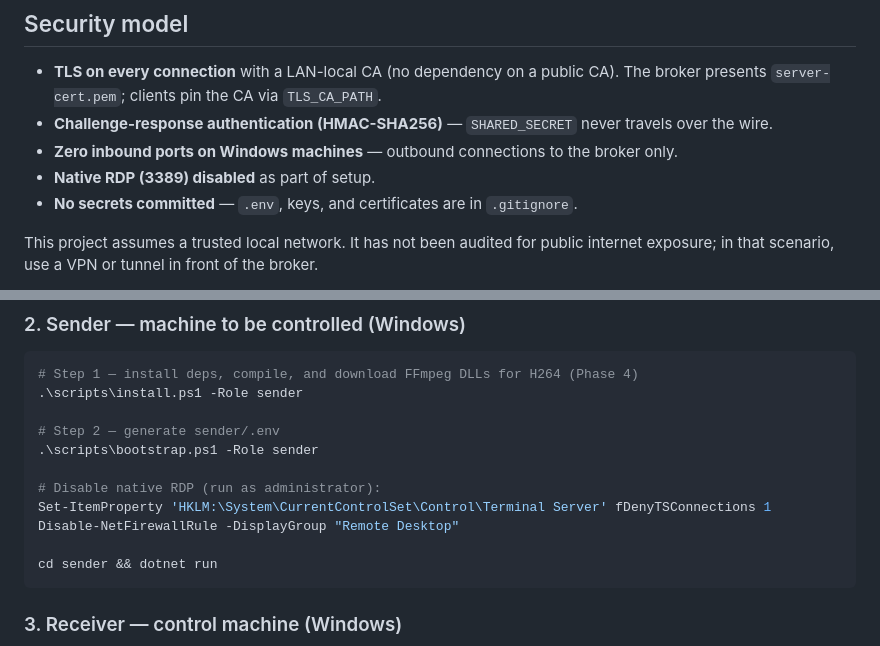
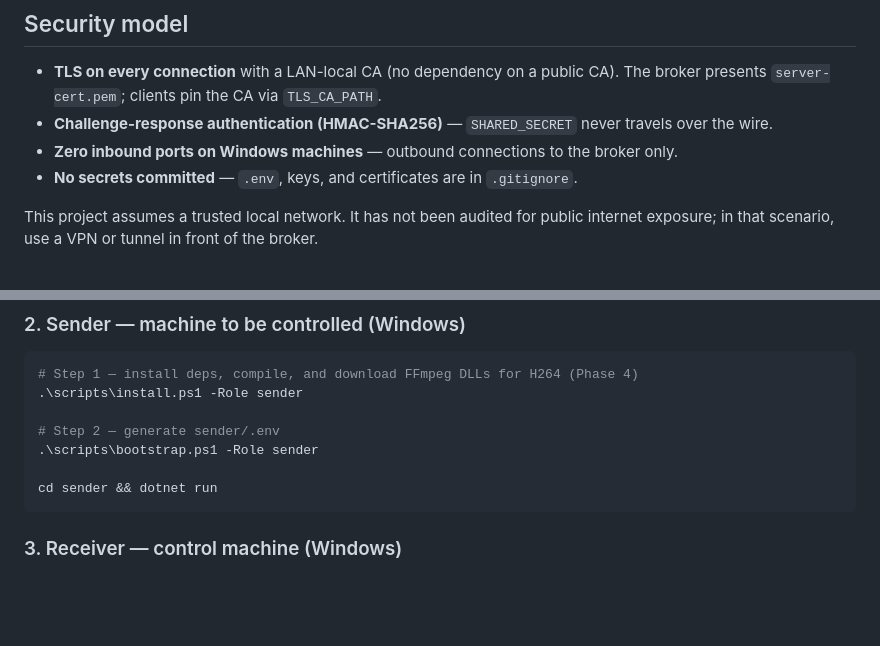
Before and after one commit to Viniciusap/selfdesk, a Markdown page: README.md, 2 parts joined by grey strips. Drawn GitHub-style; blank space fills up the shorter version.

Commit message:
docs: remove RDP disable step — out of scope, not implemented in install scripts

````diff
--- a/README.md
+++ b/README.md
@@ -123,7 +123,6 @@ The same repository clone can play any role — just run the corresponding boots
 - **TLS on every connection** with a LAN-local CA (no dependency on a public CA). The broker presents `server-cert.pem`; clients pin the CA via `TLS_CA_PATH`.
 - **Challenge-response authentication (HMAC-SHA256)** — `SHARED_SECRET` never travels over the wire.
 - **Zero inbound ports on Windows machines** — outbound connections to the broker only.
-- **Native RDP (3389) disabled** as part of setup.
 - **No secrets committed** — `.env`, keys, and certificates are in `.gitignore`.
 
 This project assumes a trusted local network. It has not been audited for public internet exposure; in that scenario, use a VPN or tunnel in front of the broker.
@@ -268,10 +267,6 @@ cd broker && npm start
 
 # Step 2 — generate sender/.env
 .\scripts\bootstrap.ps1 -Role sender
-
-# Disable native RDP (run as administrator):
-Set-ItemProperty 'HKLM:\System\CurrentControlSet\Control\Terminal Server' fDenyTSConnections 1
-Disable-NetFirewallRule -DisplayGroup "Remote Desktop"
 
 cd sender && dotnet run
 ```
````
